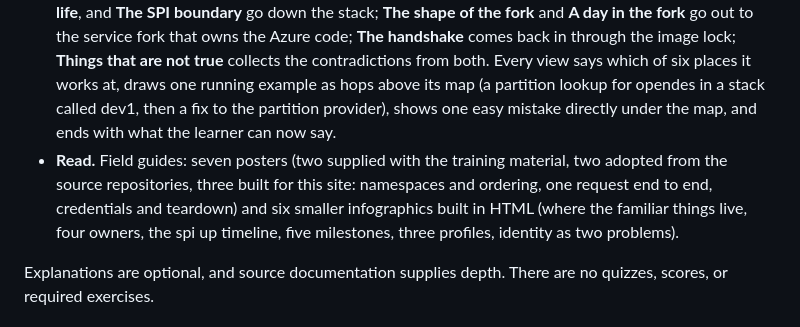
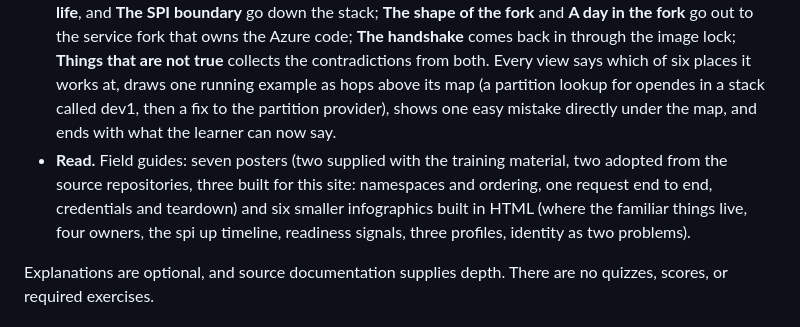
Before and after one commit to danielscholl-osdu/osdu-spi-training, a Markdown page: README.md, the part around the change. Drawn GitHub-style.

Commit message:
docs(readme): rename the readiness signals guide

```diff
--- a/README.md
+++ b/README.md
@@ -6,7 +6,7 @@ Three ways in, all ending in the source documentation:
 
 - **Listen.** A one-minute video and a two-minute brief give the frame on the start page. Three generated conversations, a 22-minute orientation and two hour-long deep dives, each carry chapter markers, source-check notes, and a transcript. Playback keeps going while you move around the site, and the learn views carry short cues into the recordings.
 - **Explore.** Seven views, each answering one question, in a round trip: **What is a stack?**, **How it comes to life**, and **The SPI boundary** go down the stack; **The shape of the fork** and **A day in the fork** go out to the service fork that owns the Azure code; **The handshake** comes back in through the image lock; **Things that are not true** collects the contradictions from both. Every view says which of six places it works at, draws one running example as hops above its map (a partition lookup for opendes in a stack called dev1, then a fix to the partition provider), shows one easy mistake directly under the map, and ends with what the learner can now say.
-- **Read.** Field guides: seven posters (two supplied with the training material, two adopted from the source repositories, three built for this site: namespaces and ordering, one request end to end, credentials and teardown) and six smaller infographics built in HTML (where the familiar things live, four owners, the spi up timeline, five milestones, three profiles, identity as two problems).
+- **Read.** Field guides: seven posters (two supplied with the training material, two adopted from the source repositories, three built for this site: namespaces and ordering, one request end to end, credentials and teardown) and six smaller infographics built in HTML (where the familiar things live, four owners, the spi up timeline, readiness signals, three profiles, identity as two problems).
 
 Explanations are optional, and source documentation supplies depth. There are no quizzes, scores, or required exercises.
 
```
